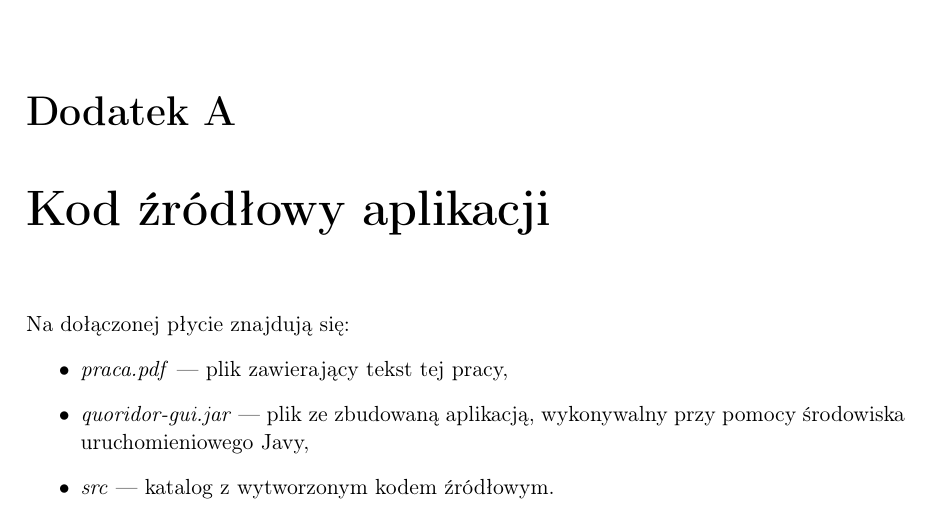
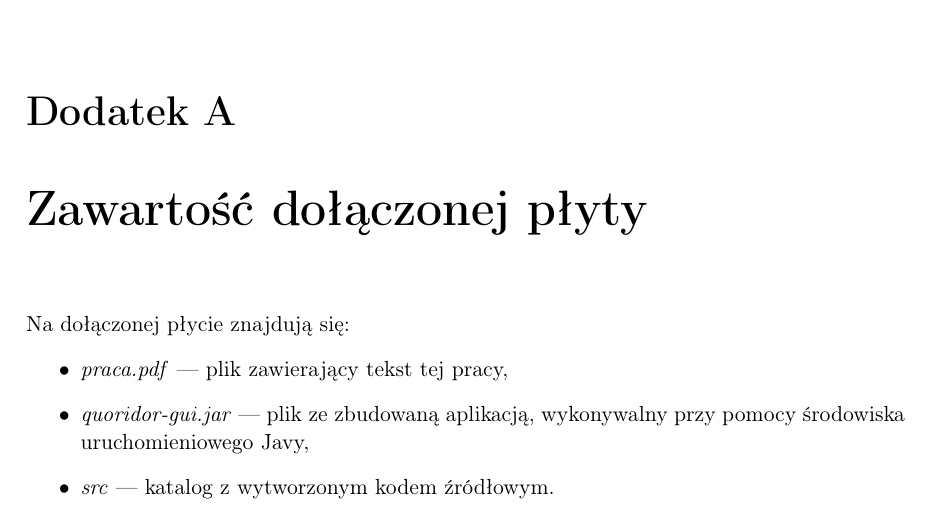
Before and after one commit to bm371613/pracamgr, a LaTeX thesis (pracamgr.tex): part of page 35 of 40, cut so that both start at the same text. Compiled offline with pdfLaTeX.

Commit message:
renamed appendix a

```diff
--- a/pracamgr.tex
+++ b/pracamgr.tex
@@ -744,7 +744,7 @@ Innym kierunkiem byłaby zmiana rozkładu prawdopodobieństwa wyboru ruchu podcz
 
 \begin{appendices}
 
-    \chapter{Kod źródłowy aplikacji \label{code}}
+    \chapter{Zawartość dołączonej płyty \label{code}}
 
     Na dołączonej płycie znajdują się:
 \begin{itemize}
```
